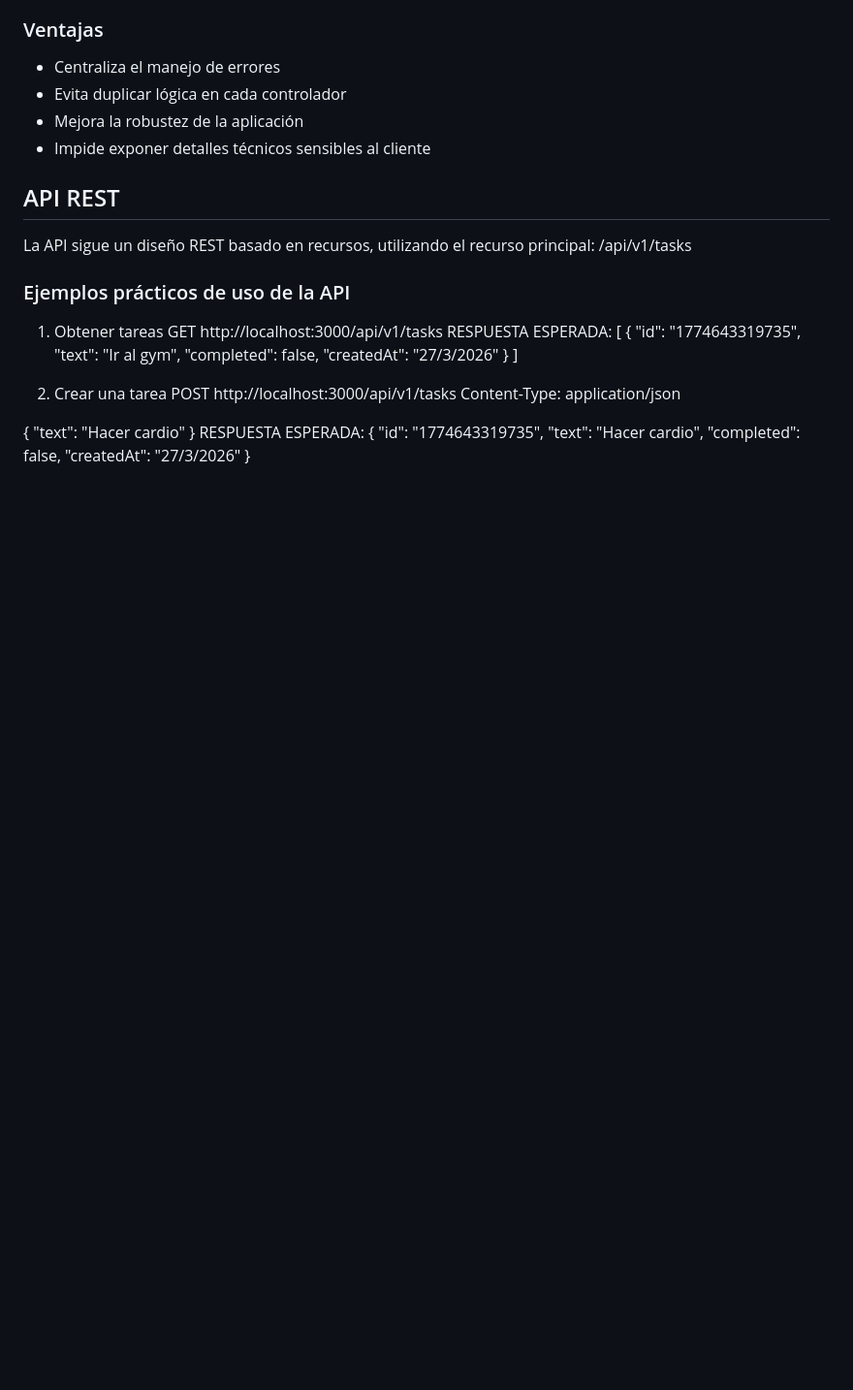
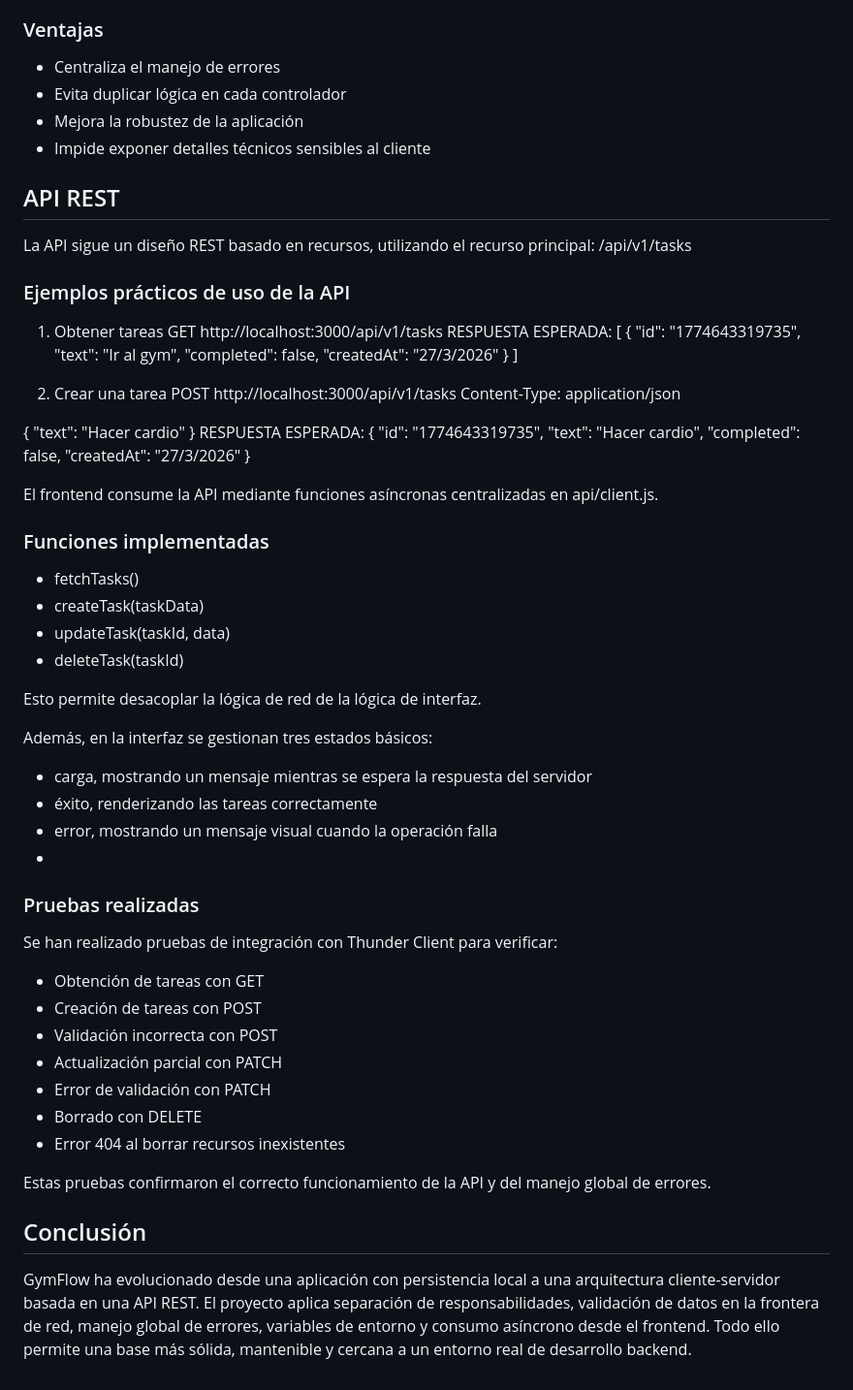
Before and after one commit to Liliana-Ripoll/gymflow-project., a Markdown page: DOCUMENTACION.md, the part around the change. Shown at 97% size. Rendered like a GitHub page; blank space fills up the shorter version.

```diff
--- a/DOCUMENTACION.md
+++ b/DOCUMENTACION.md
@@ -181,3 +181,36 @@ RESPUESTA ESPERADA:
   "completed": false,
   "createdAt": "27/3/2026"
 }
+
+
+
+El frontend consume la API mediante funciones asíncronas centralizadas en api/client.js.
+### Funciones implementadas
+- fetchTasks()
+- createTask(taskData)
+- updateTask(taskId, data)
+- deleteTask(taskId)
+
+Esto permite desacoplar la lógica de red de la lógica de interfaz.
+
+Además, en la interfaz se gestionan tres estados básicos:
+
+- carga, mostrando un mensaje mientras se espera la respuesta del servidor
+- éxito, renderizando las tareas correctamente
+- error, mostrando un mensaje visual cuando la operación falla
+-
+### Pruebas realizadas
+
+Se han realizado pruebas de integración con Thunder Client para verificar:
+- Obtención de tareas con GET
+- Creación de tareas con POST
+- Validación incorrecta con POST
+- Actualización parcial con PATCH
+- Error de validación con PATCH
+- Borrado con DELETE
+- Error 404 al borrar recursos inexistentes
+
+Estas pruebas confirmaron el correcto funcionamiento de la API y del manejo global de errores.
+
+## Conclusión
+GymFlow ha evolucionado desde una aplicación con persistencia local a una arquitectura cliente-servidor basada en una API REST. El proyecto aplica separación de responsabilidades, validación de datos en la frontera de red, manejo global de errores, variables de entorno y consumo asíncrono desde el frontend. Todo ello permite una base más sólida, mantenible y cercana a un entorno real de desarrollo backend.
```
